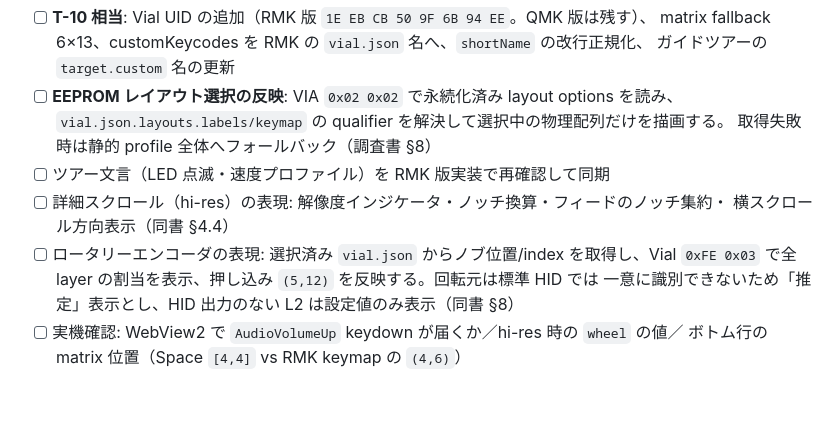
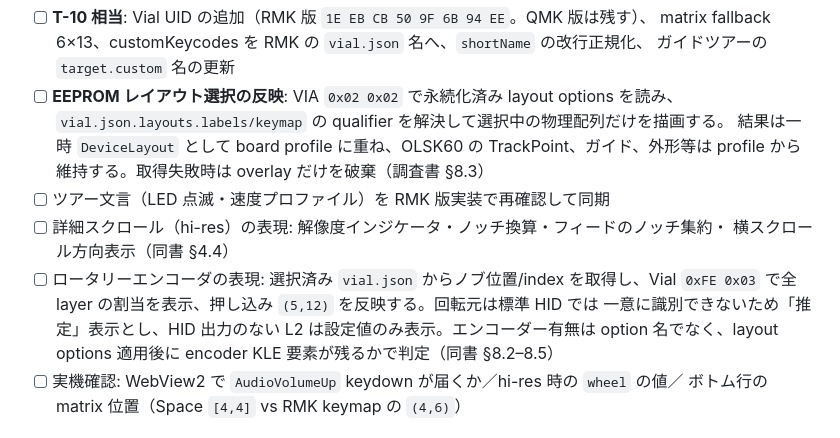
Before and after one commit to techmech-keeb/keyboard_and_pointer_tester, a Markdown page: docs/roadmap.md, the part around the change. Drawn GitHub-style; blank space fills up the shorter version.

```diff
--- a/docs/roadmap.md
+++ b/docs/roadmap.md
@@ -172,13 +172,15 @@ remote HEAD 確認および下記の実機項目は未確認のまま。
       ガイドツアーの `target.custom` 名の更新
 - [ ] **EEPROM レイアウト選択の反映**: VIA `0x02 0x02` で永続化済み layout options を読み、
       `vial.json.layouts.labels/keymap` の qualifier を解決して選択中の物理配列だけを描画する。
-      取得失敗時は静的 profile 全体へフォールバック（調査書 §8）
+      結果は一時 `DeviceLayout` として board profile に重ね、OLSK60 の TrackPoint、ガイド、外形等は
+      profile から維持する。取得失敗時は overlay だけを破棄（調査書 §8.3）
 - [ ] ツアー文言（LED 点滅・速度プロファイル）を RMK 版実装で再確認して同期
 - [ ] 詳細スクロール（hi-res）の表現: 解像度インジケータ・ノッチ換算・フィードのノッチ集約・
       横スクロール方向表示（同書 §4.4）
 - [ ] ロータリーエンコーダの表現: 選択済み `vial.json` からノブ位置/index を取得し、Vial
       `0xFE 0x03` で全 layer の割当を表示、押し込み `(5,12)` を反映する。回転元は標準 HID では
-      一意に識別できないため「推定」表示とし、HID 出力のない L2 は設定値のみ表示（同書 §8）
+      一意に識別できないため「推定」表示とし、HID 出力のない L2 は設定値のみ表示。エンコーダー有無は
+      option 名でなく、layout options 適用後に encoder KLE 要素が残るかで判定（同書 §8.2–8.5）
 - [ ] 実機確認: WebView2 で `AudioVolumeUp` keydown が届くか／hi-res 時の `wheel` の値／
       ボトム行の matrix 位置（Space `[4,4]` vs RMK keymap の `(4,6)`）
 
```
Also changed, not shown: docs/research/2026-09-06_rmk-0.9-vial-integration-check.md (+33 -10 lines).
